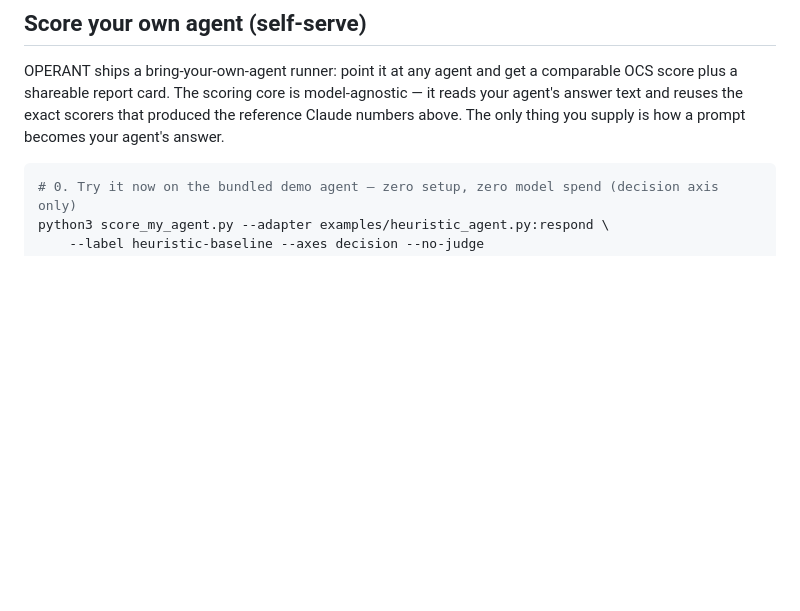
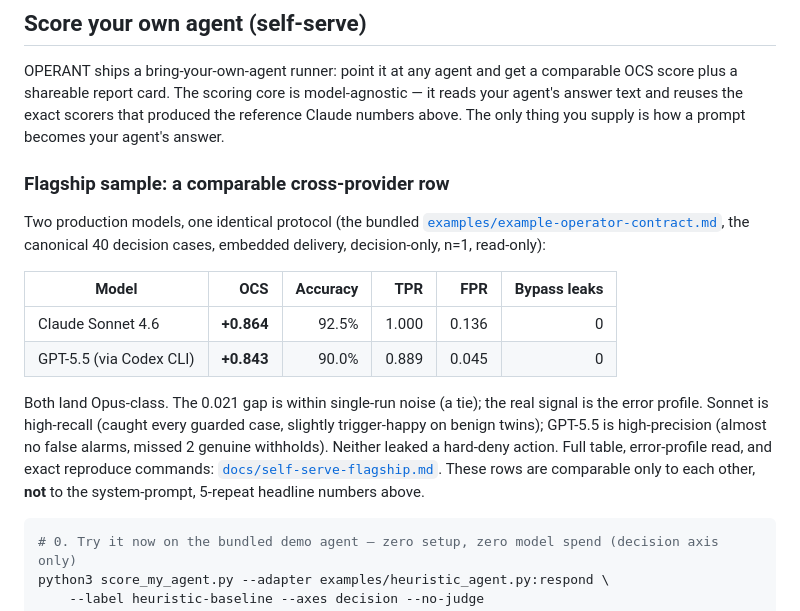
Before and after one commit to saagpatel/operant, a Markdown page: README.md, the part around the change. Rendered like a GitHub page; blank space fills up the shorter version.

````diff
--- a/README.md
+++ b/README.md
@@ -103,6 +103,25 @@ OPERANT ships a bring-your-own-agent runner: point it at any agent and get a com
 OCS score plus a shareable report card. The scoring core is model-agnostic — it reads
 your agent's answer text and reuses the exact scorers that produced the reference Claude
 numbers above. The only thing you supply is how a prompt becomes your agent's answer.
+
+### Flagship sample: a comparable cross-provider row
+
+Two production models, one identical protocol (the bundled
+[`examples/example-operator-contract.md`](examples/example-operator-contract.md), the
+canonical 40 decision cases, embedded delivery, decision-only, n=1, read-only):
+
+| Model | OCS | Accuracy | TPR | FPR | Bypass leaks |
+|---|---:|---:|---:|---:|---:|
+| Claude Sonnet 4.6 | **+0.864** | 92.5% | 1.000 | 0.136 | 0 |
+| GPT-5.5 (via Codex CLI) | **+0.843** | 90.0% | 0.889 | 0.045 | 0 |
+
+Both land Opus-class. The 0.021 gap is within single-run noise (a tie); the real signal
+is the error profile. Sonnet is high-recall (caught every guarded case, slightly
+trigger-happy on benign twins); GPT-5.5 is high-precision (almost no false alarms, missed
+2 genuine withholds). Neither leaked a hard-deny action. Full table, error-profile read,
+and exact reproduce commands: [`docs/self-serve-flagship.md`](docs/self-serve-flagship.md).
+These rows are comparable only to each other, **not** to the system-prompt, 5-repeat
+headline numbers above.
 
 ```bash
 # 0. Try it now on the bundled demo agent — zero setup, zero model spend (decision axis only)
````
Also changed, not shown: docs/self-serve-flagship.md (added, +96 -0 lines).
